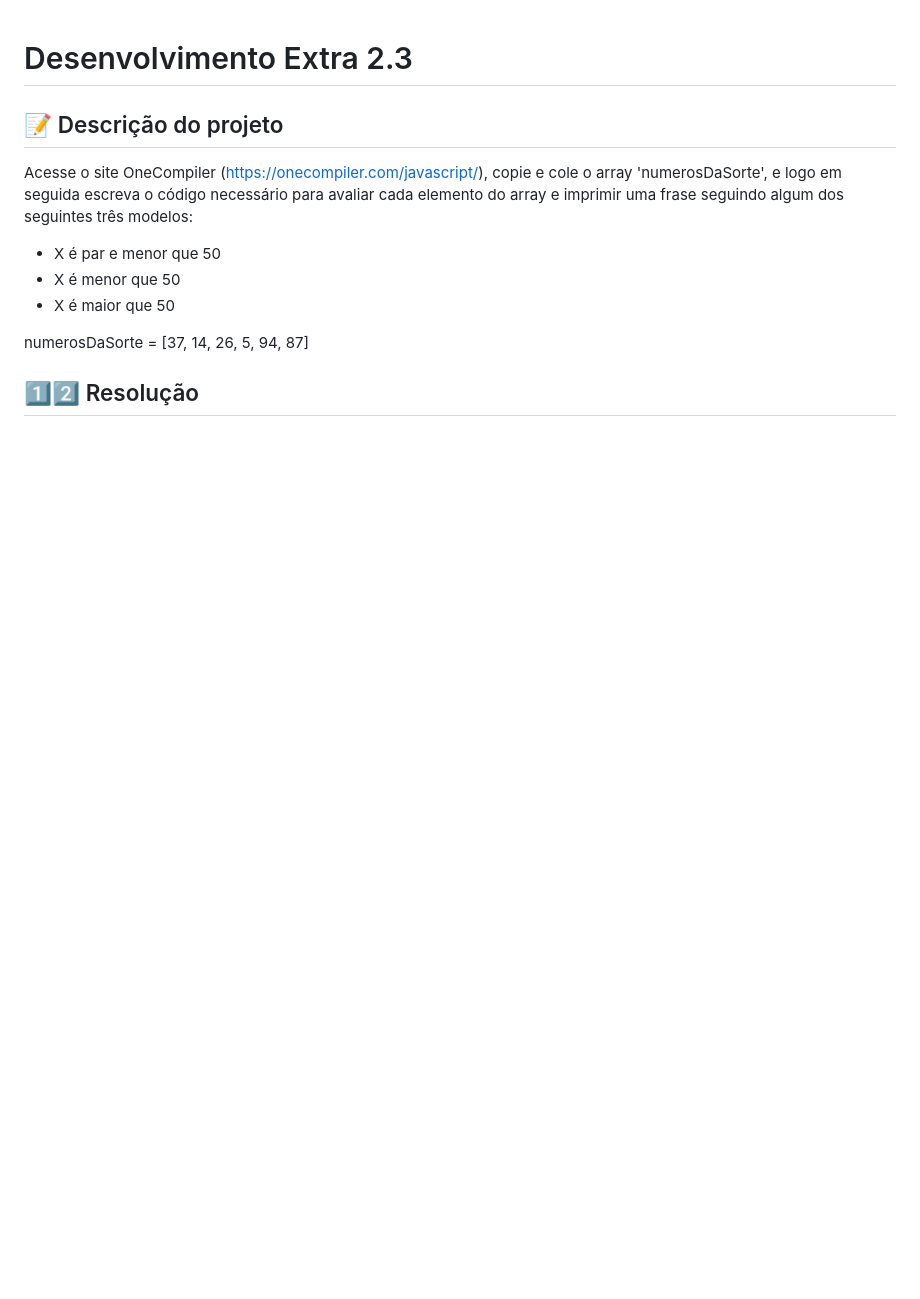
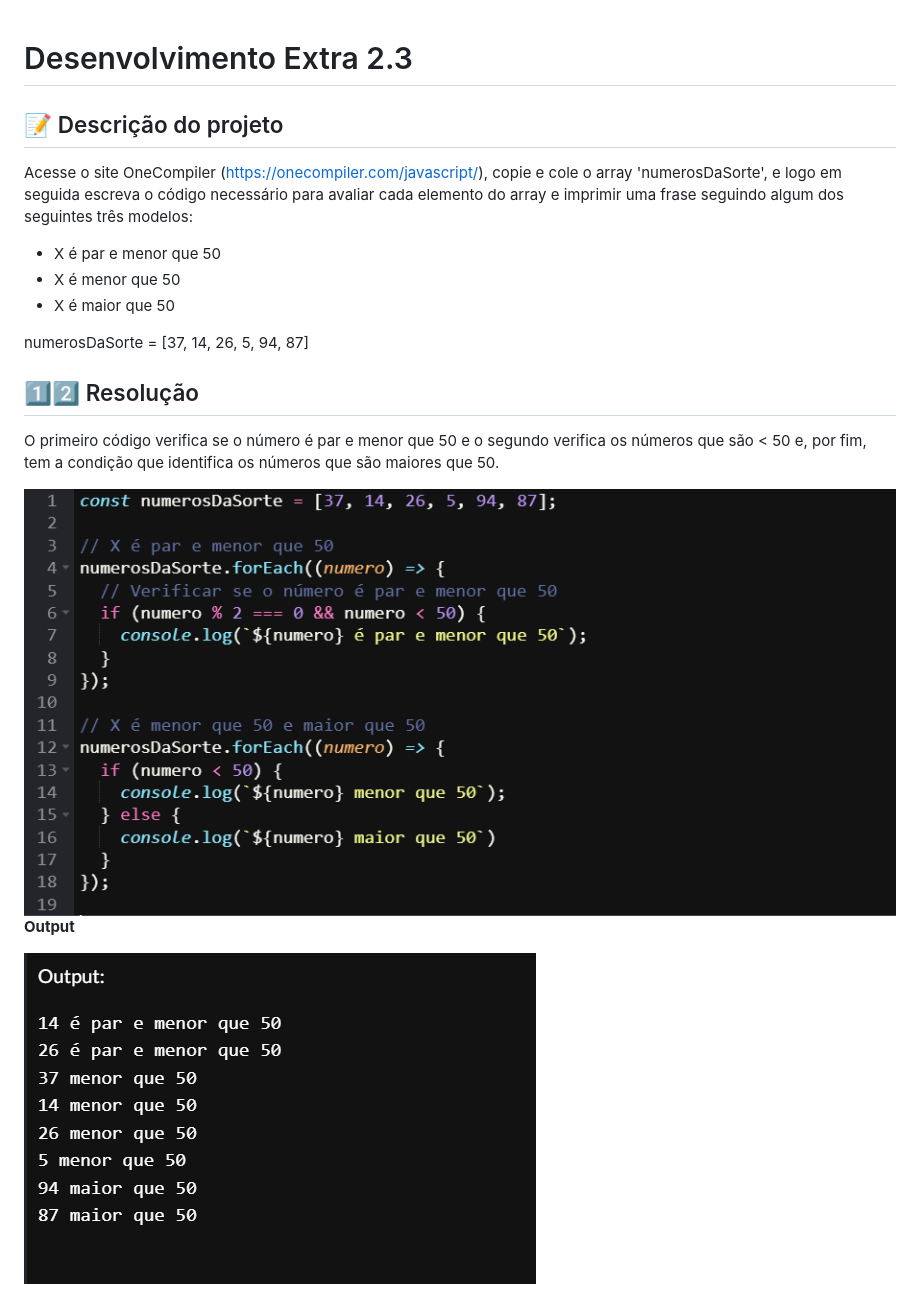
Before and after one commit to larav1/cloud-dev-exercises, a Markdown page: 5. JavaScript 1/DesenvolvimentoExtra_2.3.md, the part around the change. Drawn GitHub-style; pictures changed too: img/desenvolvimentoExtra2_3.png (added), img/output2_3.png (added); blank space fills up the shorter version.

Commit message:
Desenvolvimento extra 2.3

```diff
--- a/5. JavaScript 1/DesenvolvimentoExtra_2.3.md
+++ b/5. JavaScript 1/DesenvolvimentoExtra_2.3.md
@@ -11,3 +11,11 @@ Acesse o site OneCompiler (https://onecompiler.com/javascript/), copie e cole o
 numerosDaSorte = [37, 14, 26, 5, 94, 87]
 
 ## 1️⃣2️⃣ Resolução
+
+O primeiro código verifica se o número é par e menor que 50 e o segundo verifica os números que são < 50 e, por fim, tem a condição que identifica os números que são maiores que 50.
+
+<img src="../img/desenvolvimentoExtra2_3.png">
+
+**Output**
+
+<img src="../img/output2_3.png">
```
